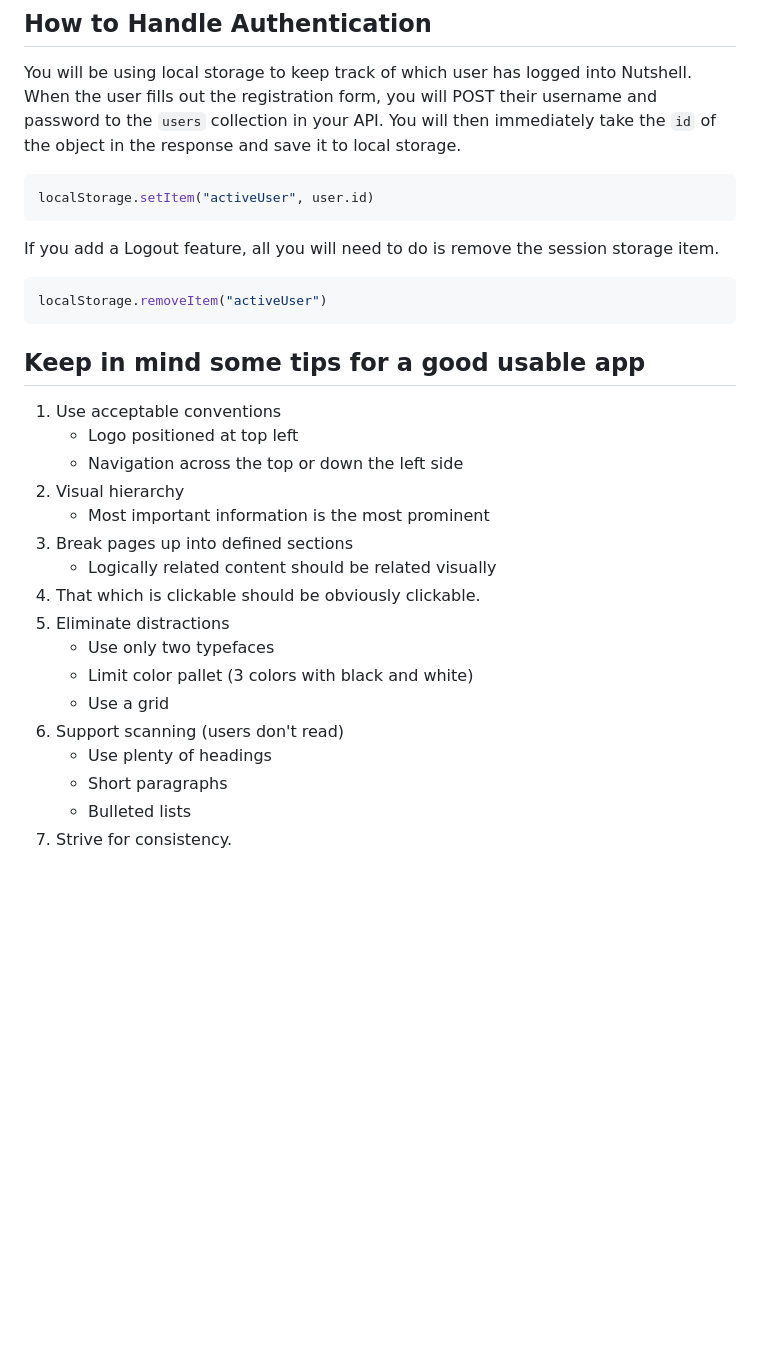
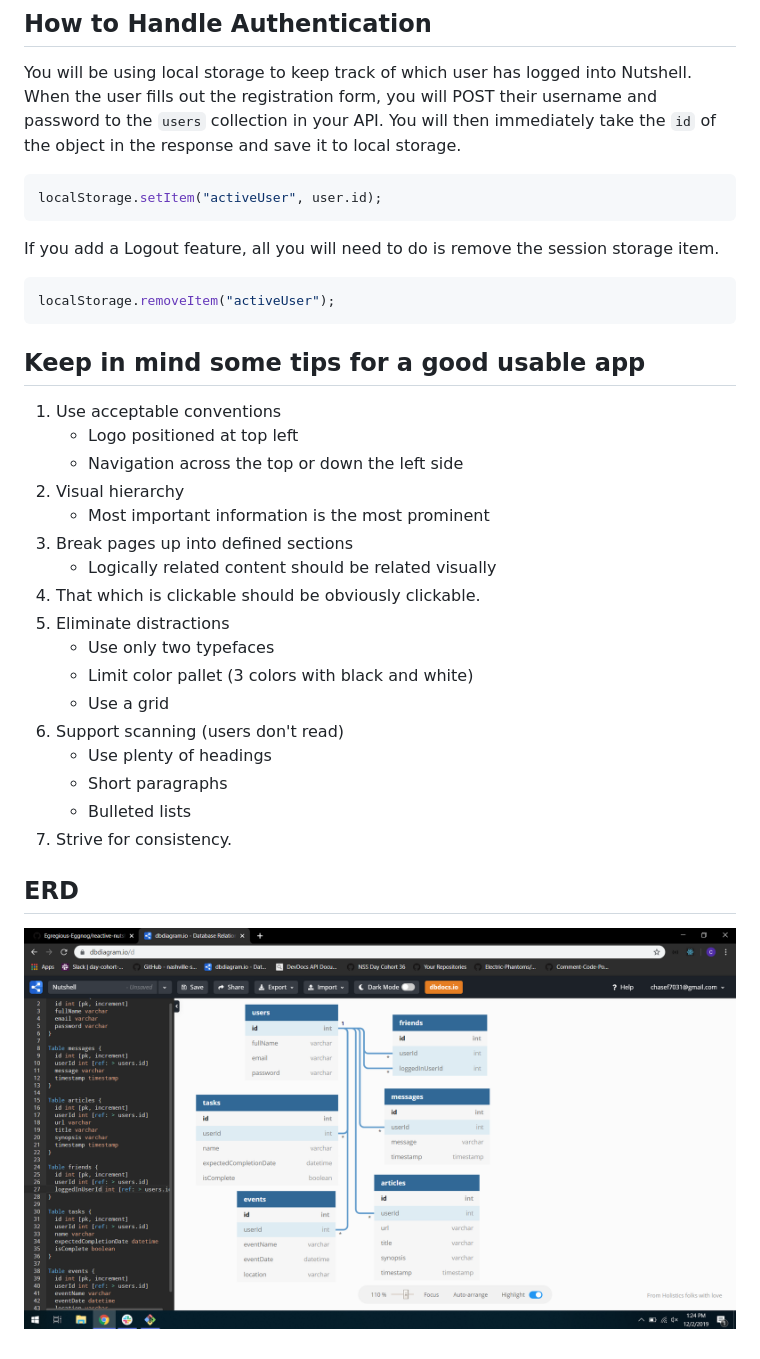
Before and after one commit to sophiahoffman/reactive-nutshell, a Markdown page: README.md, the part around the change printed below. GitHub-like rendering; pictures changed too: assets/nutshell-erd.png (added); blank space fills up the shorter version.

Commit message:
added test data to example database.json and erd to readme

````diff
--- a/README.md
+++ b/README.md
@@ -64,30 +64,35 @@ To start you off, here's an example of what the resources in your API should loo
 You will be using local storage to keep track of which user has logged into Nutshell. When the user fills out the registration form, you will POST their username and password to the `users` collection in your API. You will then immediately take the `id` of the object in the response and save it to local storage.
 
 ```js
-localStorage.setItem("activeUser", user.id)
+localStorage.setItem("activeUser", user.id);
 ```
 
 If you add a Logout feature, all you will need to do is remove the session storage item.
 
 ```js
-localStorage.removeItem("activeUser")
+localStorage.removeItem("activeUser");
 ```
 
 ## Keep in mind some tips for a good usable app
+
 1. Use acceptable conventions
-   * Logo positioned at top left
-   * Navigation across the top or down the left side
+   - Logo positioned at top left
+   - Navigation across the top or down the left side
 2. Visual hierarchy
-   * Most important information is the most prominent
+   - Most important information is the most prominent
 3. Break pages up into defined sections
-   * Logically related content should be related visually
+   - Logically related content should be related visually
 4. That which is clickable should be obviously clickable.
 5. Eliminate distractions
-   * Use only two typefaces
-   * Limit color pallet (3 colors with black and white)
-   * Use a grid
+   - Use only two typefaces
+   - Limit color pallet (3 colors with black and white)
+   - Use a grid
 6. Support scanning (users don't read)
-   * Use plenty of headings
-   * Short paragraphs
-   * Bulleted lists
+   - Use plenty of headings
+   - Short paragraphs
+   - Bulleted lists
 7. Strive for consistency.
+
+## ERD
+
+![nutshell ERD](./assets/nutshell-erd.png)
````
Also changed, not shown: other parts of README.md (+5 -5 lines), 1 other file.
